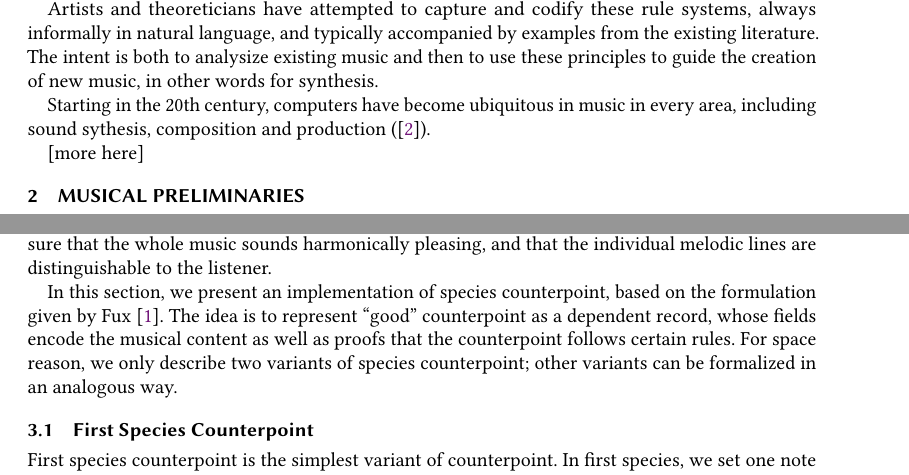
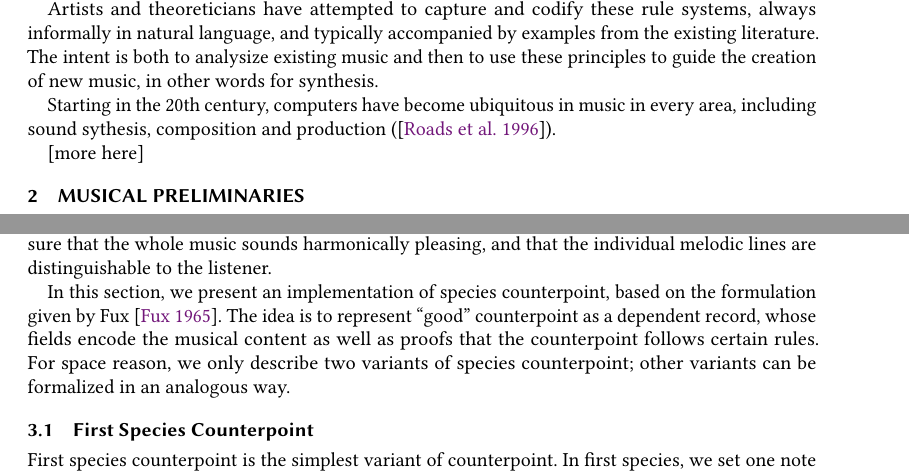
Before and after one commit to halfaya/MusicTools, a LaTeX paper (doc/icfp20/paper.tex): two parts of pages 1 and 2 of 7, joined at a grey line, cut so that both start at the same text. Compiled offline with pdfLaTeX.

```diff
--- a/doc/icfp20/paper.tex
+++ b/doc/icfp20/paper.tex
@@ -16,6 +16,8 @@
 \acmNumber{ICFP}
 \acmArticle{42}
 \acmMonth{8}
+
+\citestyle{acmauthoryear}
 
 \begin{document}
 
```
Also changed, not shown: doc/icfp20/fig/piston1.png (added), doc/icfp20/fig/piston2.png (added), doc/icfp20/paper.pdf.
